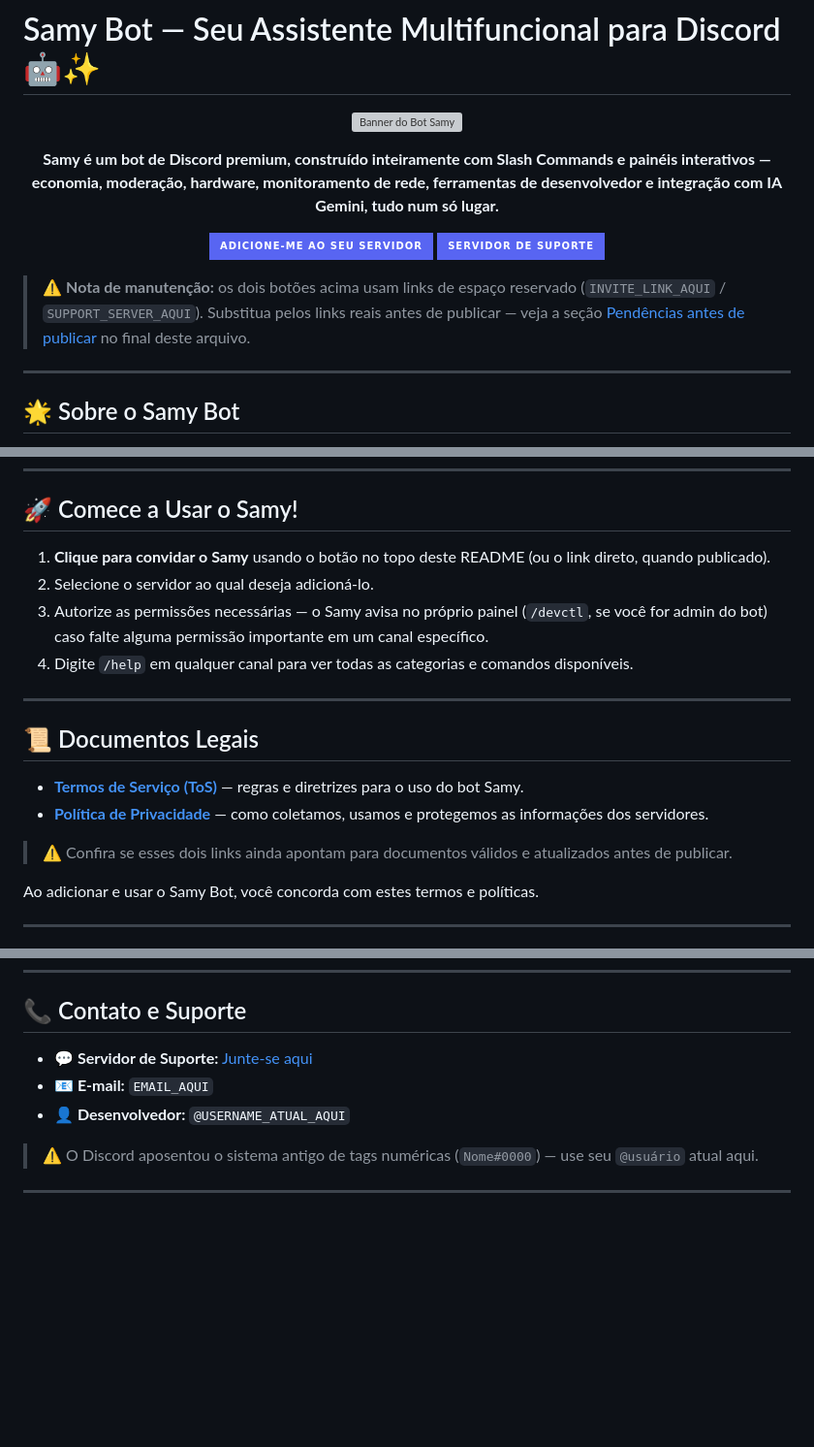
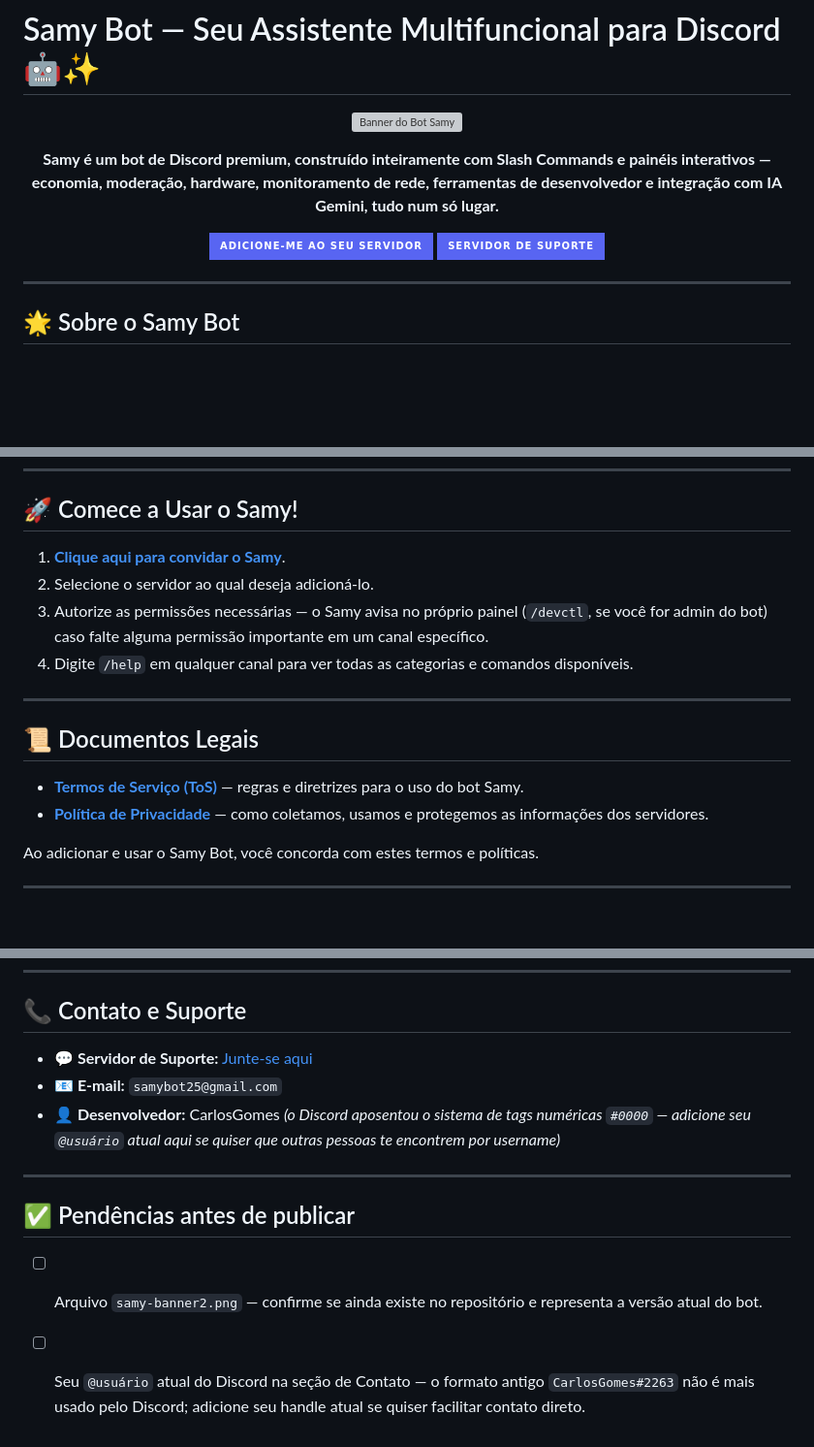
Before and after one commit to carlosvcl/samy-bot-site, a Markdown page: README.md, 3 parts joined by grey strips. Shown at 97% size. Rendered like a GitHub page; badges without logos; blank space fills up the shorter version; grey boxes are pictures that could not be loaded.

Commit message:
Fix links and update contact information in README
Updated links and information in README.md for accuracy and clarity.

```diff
--- a/README.md
+++ b/README.md
@@ -16,8 +16,6 @@
     <img src="https://img.shields.io/badge/Servidor%20de%20Suporte-5865F2?style=for-the-badge&logo=discord&logoColor=white" alt="Servidor de Suporte do Samy Bot">
   </a>
 </p>
-
-> ⚠️ **Nota de manutenção:** os dois botões acima usam links de espaço reservado (`INVITE_LINK_AQUI` / `SUPPORT_SERVER_AQUI`). Substitua pelos links reais antes de publicar — veja a seção [Pendências antes de publicar](#-pendências-antes-de-publicar) no final deste arquivo.
 
 ---
 
@@ -59,7 +57,7 @@ Todos os comandos usam **Slash Commands** (`/comando`) nativos do Discord, com a
 
 ## 🚀 Comece a Usar o Samy!
 
-1. **Clique para convidar o Samy** usando o botão no topo deste README (ou o link direto, quando publicado).
+1. **[Clique aqui para convidar o Samy](https://discord.com/api/oauth2/authorize?client_id=461634842296320000&permissions=8&scope=bot%20applications.commands)**.
 2. Selecione o servidor ao qual deseja adicioná-lo.
 3. Autorize as permissões necessárias — o Samy avisa no próprio painel (`/devctl`, se você for admin do bot) caso falte alguma permissão importante em um canal específico.
 4. Digite `/help` em qualquer canal para ver todas as categorias e comandos disponíveis.
@@ -68,10 +66,8 @@ Todos os comandos usam **Slash Commands** (`/comando`) nativos do Discord, com a
 
 ## 📜 Documentos Legais
 
-* **[Termos de Serviço (ToS)](LINK_TOS_AQUI)** — regras e diretrizes para o uso do bot Samy.
-* **[Política de Privacidade](LINK_PRIVACIDADE_AQUI)** — como coletamos, usamos e protegemos as informações dos servidores.
-
-> ⚠️ Confira se esses dois links ainda apontam para documentos válidos e atualizados antes de publicar.
+* **[Termos de Serviço (ToS)](https://github.com/carlosvcl/samy-bot-docs/blob/main/TERMOS_DE_SERVICO.md)** — regras e diretrizes para o uso do bot Samy.
+* **[Política de Privacidade](https://github.com/carlosvcl/samy-bot-docs/blob/main/POLITICA_DE_PRIVACIDADE.md)** — como coletamos, usamos e protegemos as informações dos servidores.
 
 Ao adicionar e usar o Samy Bot, você concorda com estes termos e políticas.
 
@@ -102,10 +98,13 @@ Ideias para novas funcionalidades, bugs encontrados ou vontade de colaborar? Tod
 
 ## 📞 Contato e Suporte
 
-* **💬 Servidor de Suporte:** [Junte-se aqui](SUPPORT_SERVER_AQUI)
-* **📧 E-mail:** `EMAIL_AQUI`
-* **👤 Desenvolvedor:** `@USERNAME_ATUAL_AQUI`
-
-> ⚠️ O Discord aposentou o sistema antigo de tags numéricas (`Nome#0000`) — use seu `@usuário` atual aqui.
+* **💬 Servidor de Suporte:** [Junte-se aqui](https://discord.gg/haQPSP4EPR)
+* **📧 E-mail:** `samybot25@gmail.com`
+* **👤 Desenvolvedor:** CarlosGomes *(o Discord aposentou o sistema de tags numéricas `#0000` — adicione seu `@usuário` atual aqui se quiser que outras pessoas te encontrem por username)*
 
 ---
+
+## ✅ Pendências antes de publicar
+
+- [ ] Arquivo `samy-banner2.png` — confirme se ainda existe no repositório e representa a versão atual do bot.
+- [ ] Seu `@usuário` atual do Discord na seção de Contato — o formato antigo `CarlosGomes#2263` não é mais usado pelo Discord; adicione seu handle atual se quiser facilitar contato direto.
```
Also changed, not shown: other parts of README.md (+3 -3 lines).
